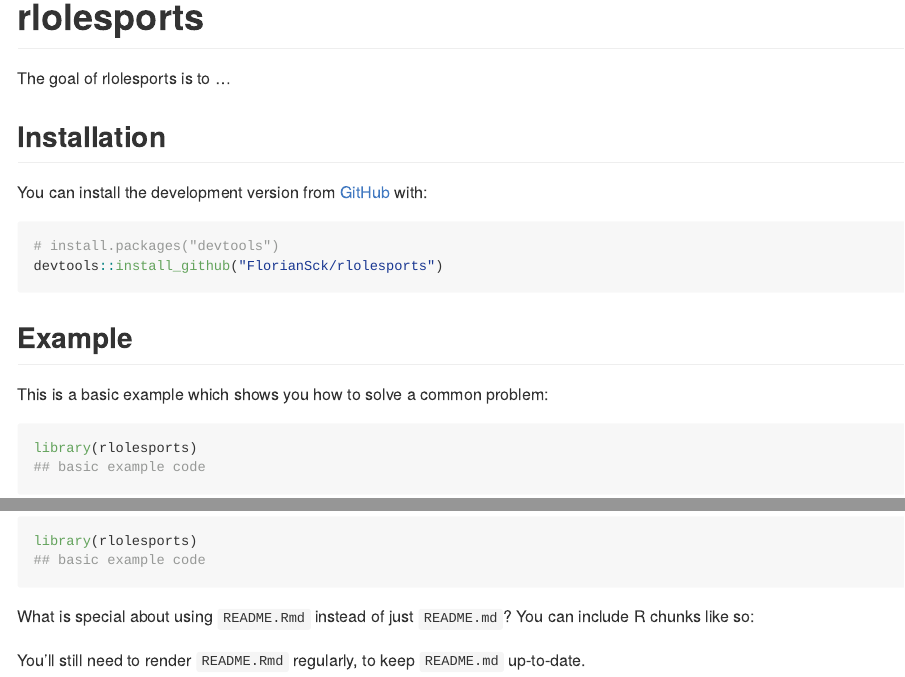
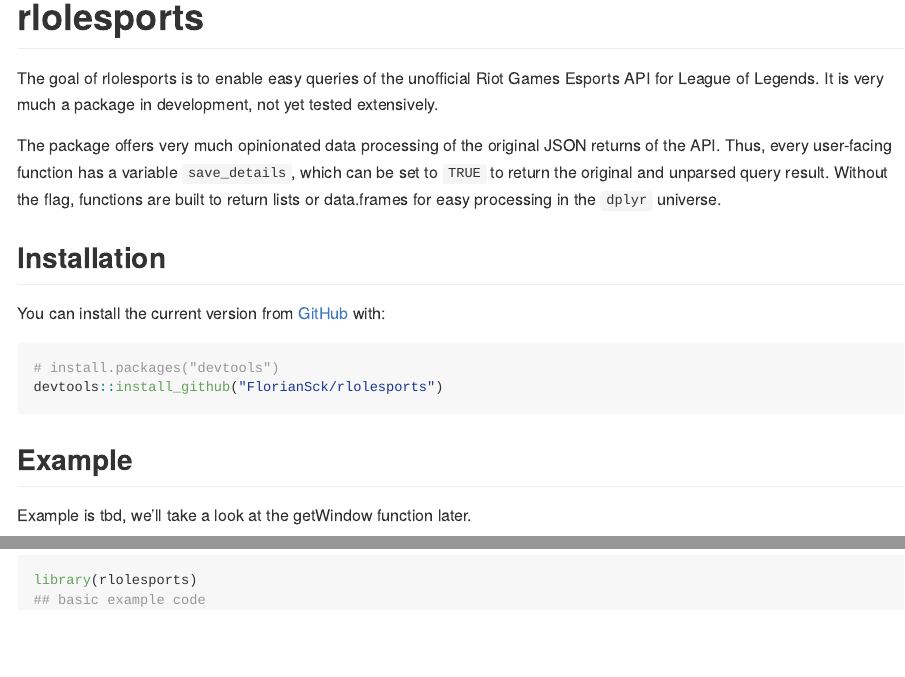
Before and after one commit to flsck/rlolesports, an R Markdown document (README.Rmd): the page in a window 1100 px wide, from its top, and a second part further down, joined at a grey line. The pictures show the output file README.md that the author committed with the source, drawn offline in the style of GitHub.

Commit message:
Update README

````diff
--- a/README.Rmd
+++ b/README.Rmd
@@ -18,25 +18,30 @@
 <!-- badges: start -->
 <!-- badges: end -->
 
-The goal of rlolesports is to ...
+The goal of rlolesports is to enable easy queries of the unofficial
+Riot Games Esports API for League of Legends.
+It is very much a package in development, not yet tested extensively.
+
+The package offers very much opinionated data processing of the original
+JSON returns of the API. Thus, every user-facing function has a variable
+`save_details`, which can be set to `TRUE` to return the original and unparsed
+query result. Without the flag, functions are built to return lists or data.frames
+for easy processing in the `dplyr` universe.
 
 ## Installation
 
-You can install the development version from [GitHub](https://github.com/) with:
+You can install the current version from [GitHub](https://github.com/) with:
 
 ``` r
 # install.packages("devtools")
 devtools::install_github("FlorianSck/rlolesports")
 ```
+
 ## Example
 
-This is a basic example which shows you how to solve a common problem:
+Example is tbd, we'll take a look at the getWindow function later.
 
 ```{r example}
 library(rlolesports)
 ## basic example code
 ```
-
-What is special about using `README.Rmd` instead of just `README.md`? You can include R chunks like so:
-
-You'll still need to render `README.Rmd` regularly, to keep `README.md` up-to-date.
````
Also changed, not shown: README.md.
